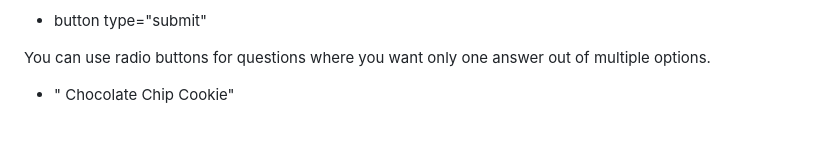
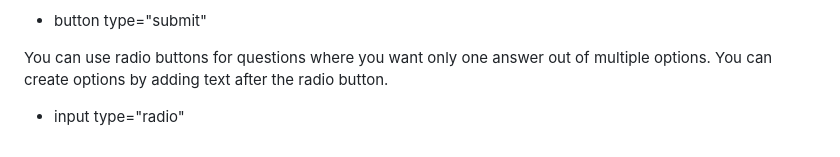
Before and after one commit to KitKat1930/Learning-HTML, a Markdown page: README.md, the part around the change. Rendered like a GitHub page.

```diff
--- a/README.md
+++ b/README.md
@@ -48,5 +48,5 @@ The button you added will submit the form by default. However, relying on defaul
 To solve this proble, you can add the type attribute with the value submit to the button to make it clear that it is a submit button.
 - button type="submit"
 
-You can use radio buttons for questions where you want only one answer out of multiple options.
-- "<input type="radio"> Chocolate Chip Cookie"
+You can use radio buttons for questions where you want only one answer out of multiple options. You can create options by adding text after the radio button.
+- input type="radio"
```
